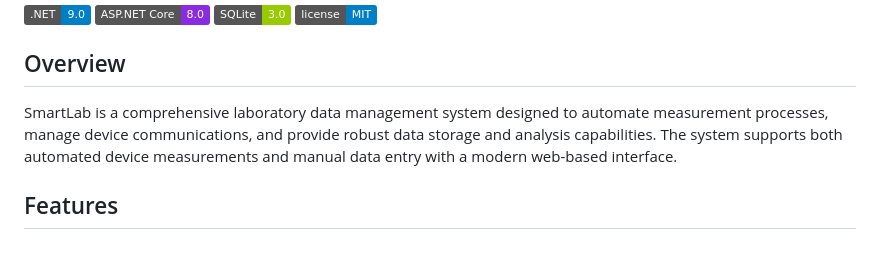
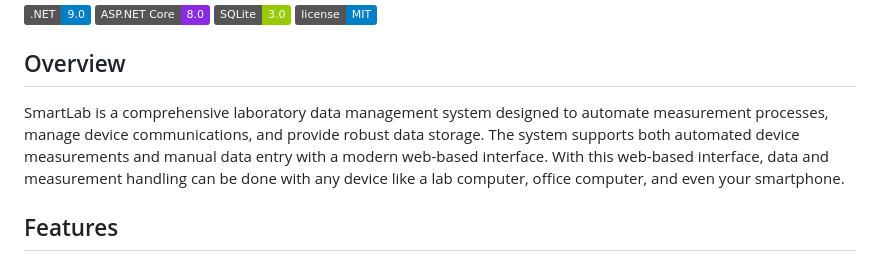
Before and after one commit to matthiaskaw/project_smart_lab, a Markdown page: README.md, the part around the change. GitHub-like rendering; badges without logos.

Commit message:
Update README to improve overview clarity
Enhanced the overview section to emphasize web-based interface accessibility.

```diff
--- a/README.md
+++ b/README.md
@@ -10,7 +10,7 @@
 
 ## Overview
 
-SmartLab is a comprehensive laboratory data management system designed to automate measurement processes, manage device communications, and provide robust data storage and analysis capabilities. The system supports both automated device measurements and manual data entry with a modern web-based interface.
+SmartLab is a comprehensive laboratory data management system designed to automate measurement processes, manage device communications, and provide robust data storage. The system supports both automated device measurements and manual data entry with a modern web-based interface. With this web-based interface, data and measurement handling can be done with any device like a lab computer, office computer, and even your smartphone.
 
 ## Features
 
```
